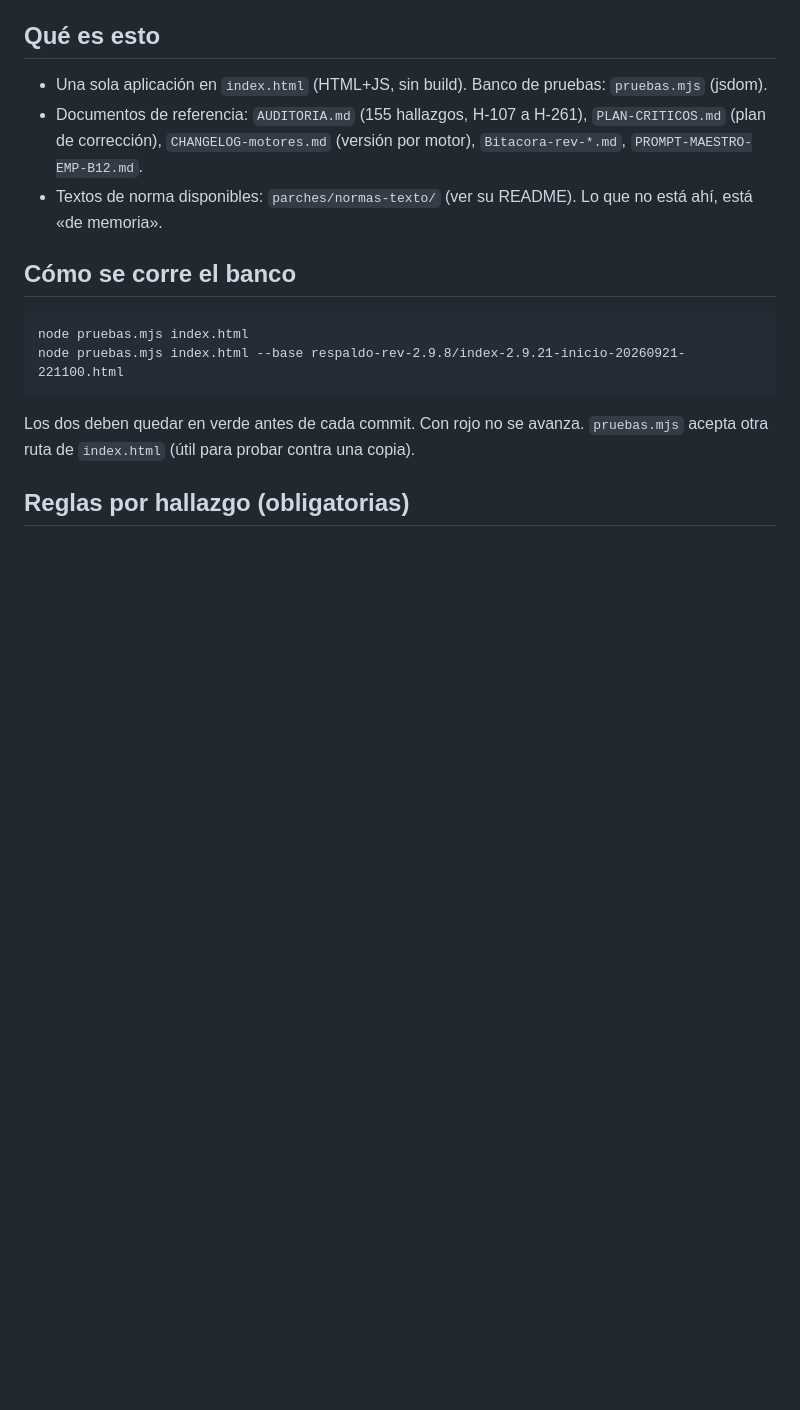
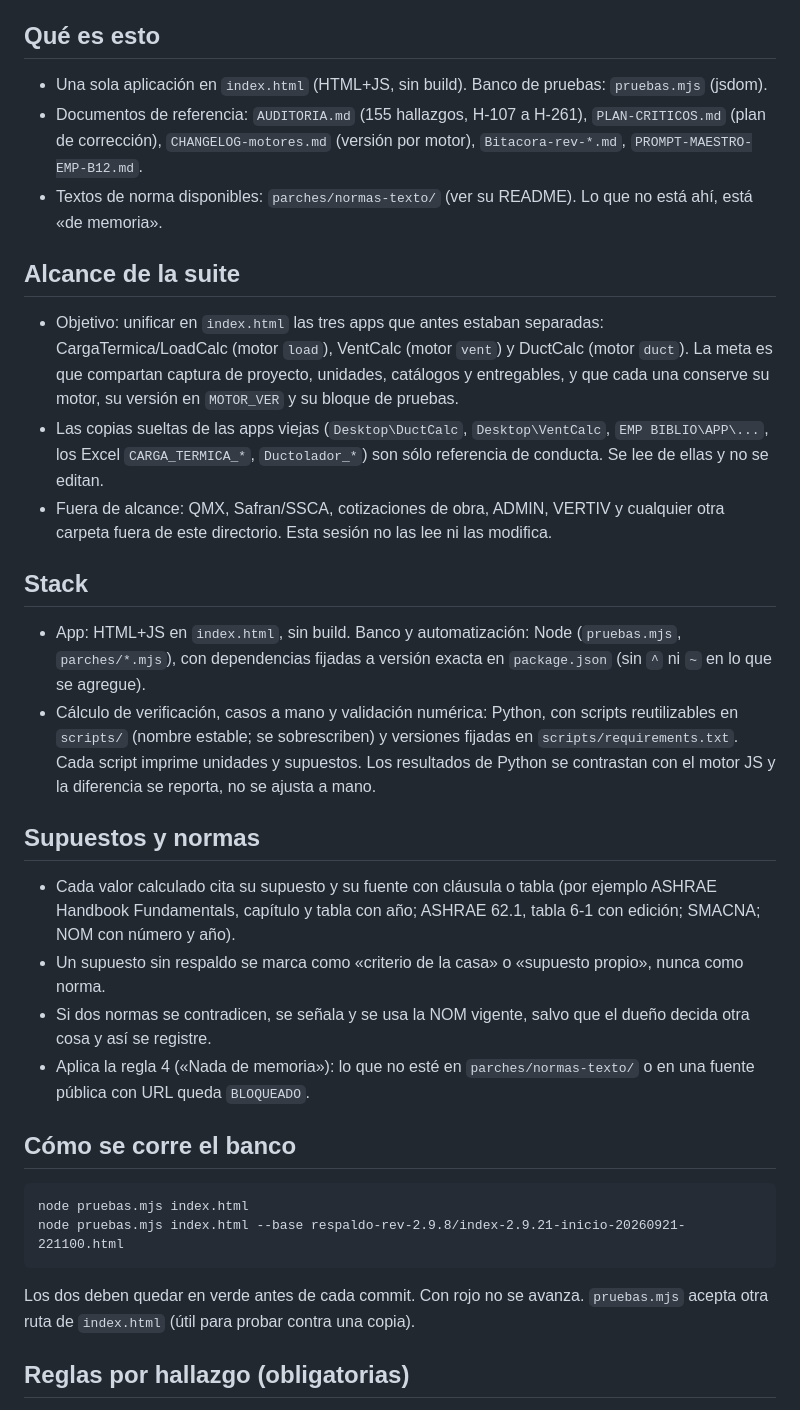
Before and after one commit to loubetrnl-star/Emp_Suite, a Markdown page: CLAUDE.md, the part around the change. Rendered like a GitHub page; blank space fills up the shorter version.

Commit message:
docs · CLAUDE.md · alcance de la suite, stack y regla de supuestos y normas
Agrega tres secciones sin tocar las reglas existentes: alcance (unificar
CargaTermica/LoadCalc, VentCalc y DuctCalc en index.html; fuera de alcance
QMX, Safran/SSCA, ADMIN, VERTIV), stack (Node para app y banco, Python en
scripts/ con versiones fijadas) y supuestos y normas (cláusula o tabla,
«criterio de la casa» sin respaldo, NOM vigente si dos normas chocan).

Norma: ninguna (documentación). Autorizado por el dueño.
Números: idénticos (sin cambio de código).
Banco: 503/503; con --base 509/509.

Co-Authored-By: Claude Fable 5.1 <noreply@anthropic.com>

````diff
--- a/CLAUDE.md
+++ b/CLAUDE.md
@@ -7,6 +7,30 @@ Aplica a cualquier agente que toque este repositorio. Las decisiones del dueño
 - Documentos de referencia: `AUDITORIA.md` (155 hallazgos, H-107 a H-261), `PLAN-CRITICOS.md` (plan de corrección),
   `CHANGELOG-motores.md` (versión por motor), `Bitacora-rev-*.md`, `PROMPT-MAESTRO-EMP-B12.md`.
 - Textos de norma disponibles: `parches/normas-texto/` (ver su README). Lo que no está ahí, está «de memoria».
+
+## Alcance de la suite
+- Objetivo: unificar en `index.html` las tres apps que antes estaban separadas: CargaTermica/LoadCalc (motor `load`),
+  VentCalc (motor `vent`) y DuctCalc (motor `duct`). La meta es que compartan captura de proyecto, unidades, catálogos
+  y entregables, y que cada una conserve su motor, su versión en `MOTOR_VER` y su bloque de pruebas.
+- Las copias sueltas de las apps viejas (`Desktop\DuctCalc`, `Desktop\VentCalc`, `EMP BIBLIO\APP\...`, los Excel
+  `CARGA_TERMICA_*`, `Ductolador_*`) son sólo referencia de conducta. Se lee de ellas y no se editan.
+- Fuera de alcance: QMX, Safran/SSCA, cotizaciones de obra, ADMIN, VERTIV y cualquier otra carpeta fuera de este
+  directorio. Esta sesión no las lee ni las modifica.
+
+## Stack
+- App: HTML+JS en `index.html`, sin build. Banco y automatización: Node (`pruebas.mjs`, `parches/*.mjs`), con
+  dependencias fijadas a versión exacta en `package.json` (sin `^` ni `~` en lo que se agregue).
+- Cálculo de verificación, casos a mano y validación numérica: Python, con scripts reutilizables en `scripts/`
+  (nombre estable; se sobrescriben) y versiones fijadas en `scripts/requirements.txt`. Cada script imprime unidades y
+  supuestos. Los resultados de Python se contrastan con el motor JS y la diferencia se reporta, no se ajusta a mano.
+
+## Supuestos y normas
+- Cada valor calculado cita su supuesto y su fuente con cláusula o tabla (por ejemplo ASHRAE Handbook Fundamentals,
+  capítulo y tabla con año; ASHRAE 62.1, tabla 6-1 con edición; SMACNA; NOM con número y año).
+- Un supuesto sin respaldo se marca como «criterio de la casa» o «supuesto propio», nunca como norma.
+- Si dos normas se contradicen, se señala y se usa la NOM vigente, salvo que el dueño decida otra cosa y así se registre.
+- Aplica la regla 4 («Nada de memoria»): lo que no esté en `parches/normas-texto/` o en una fuente pública con URL
+  queda `BLOQUEADO`.
 
 ## Cómo se corre el banco
 ```
````
